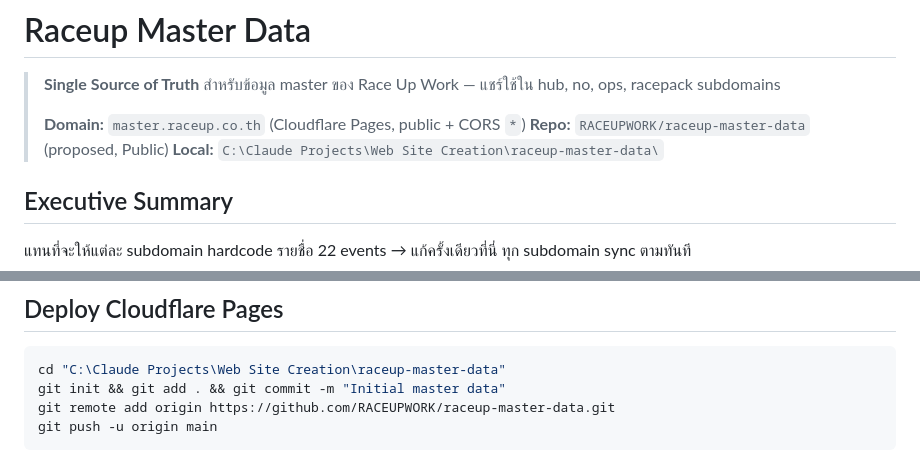
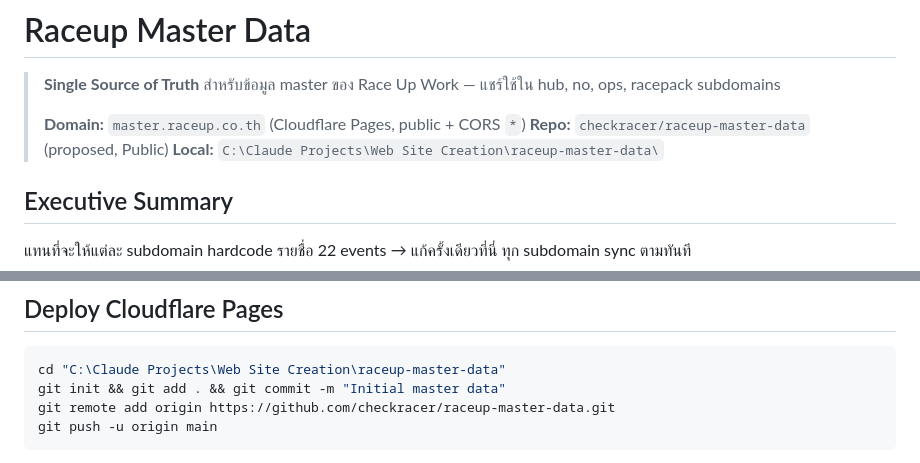
Before and after one commit to checkracer/raceup-master-data, a Markdown page: README.md, 2 parts joined by grey strips. GitHub-like rendering.

Commit message:
Initial master data v1.0

````diff
--- a/README.md
+++ b/README.md
@@ -3,7 +3,7 @@
 > **Single Source of Truth** สำหรับข้อมูล master ของ Race Up Work — แชร์ใช้ใน hub, no, ops, racepack subdomains
 >
 > **Domain:** `master.raceup.co.th` (Cloudflare Pages, public + CORS `*`)
-> **Repo:** `RACEUPWORK/raceup-master-data` (proposed, Public)
+> **Repo:** `checkracer/raceup-master-data` (proposed, Public)
 > **Local:** `C:\Claude Projects\Web Site Creation\raceup-master-data\`
 
 ## Executive Summary
@@ -64,7 +64,7 @@ raceup-master-data/
 ```bash
 cd "C:\Claude Projects\Web Site Creation\raceup-master-data"
 git init && git add . && git commit -m "Initial master data"
-git remote add origin https://github.com/RACEUPWORK/raceup-master-data.git
+git remote add origin https://github.com/checkracer/raceup-master-data.git
 git push -u origin main
 ```
 
````
